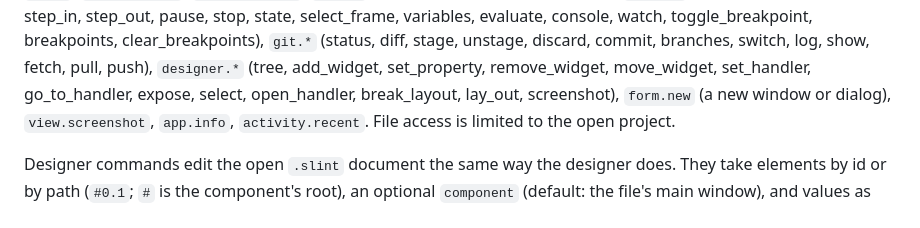
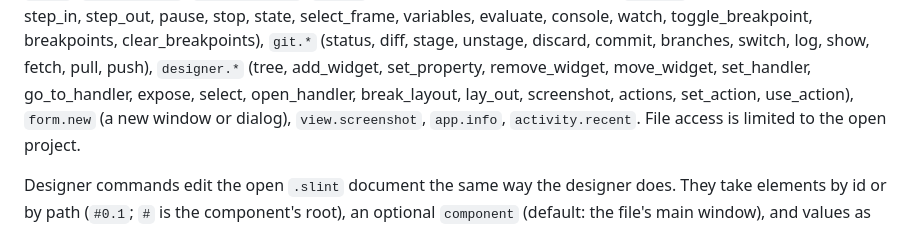
Before and after one commit to deveshrai/perox-tools, a Markdown page: docs/mcp.md, the part around the change. Drawn GitHub-style.

```diff
--- a/docs/mcp.md
+++ b/docs/mcp.md
@@ -63,7 +63,7 @@ step_in, step_out, pause, stop, state, select_frame, variables, evaluate, consol
 toggle_breakpoint, breakpoints, clear_breakpoints),
 `git.*` (status, diff, stage, unstage, discard, commit, branches, switch, log, show, fetch, pull, push), `designer.*` (tree,
 add_widget, set_property, remove_widget, move_widget, set_handler, go_to_handler, expose,
-select, open_handler, break_layout, lay_out, screenshot), `form.new` (a new window or dialog),
+select, open_handler, break_layout, lay_out, screenshot, actions, set_action, use_action), `form.new` (a new window or dialog),
 `view.screenshot`, `app.info`, `activity.recent`. File access is limited to the open project.
 
 Designer commands edit the open `.slint` document the same way the designer does. They
```
Also changed, not shown: README.md (+10 -0 lines), docs/roadmap.md (+1 -1 lines), docs/screenshots/actions.png (added), 7 other files.
